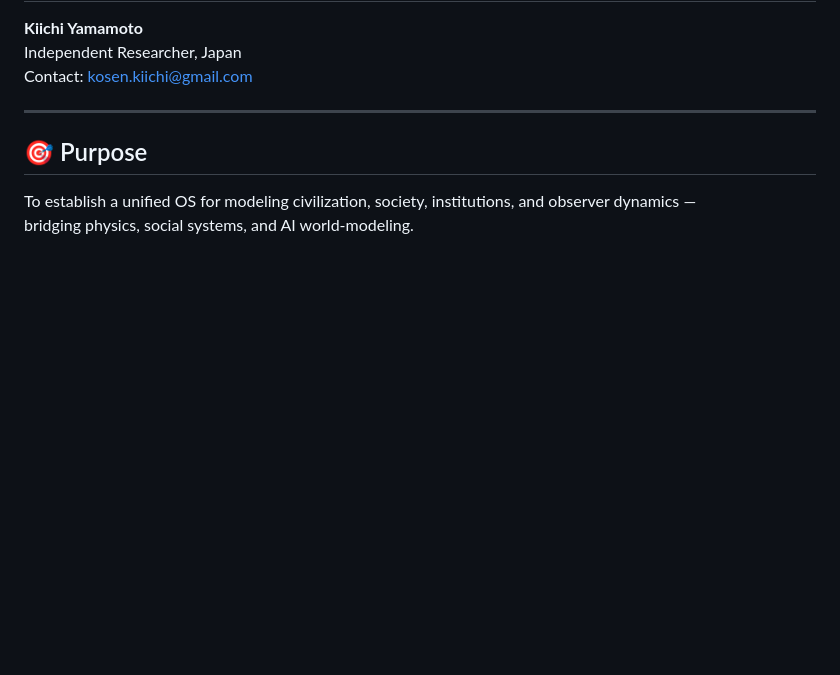
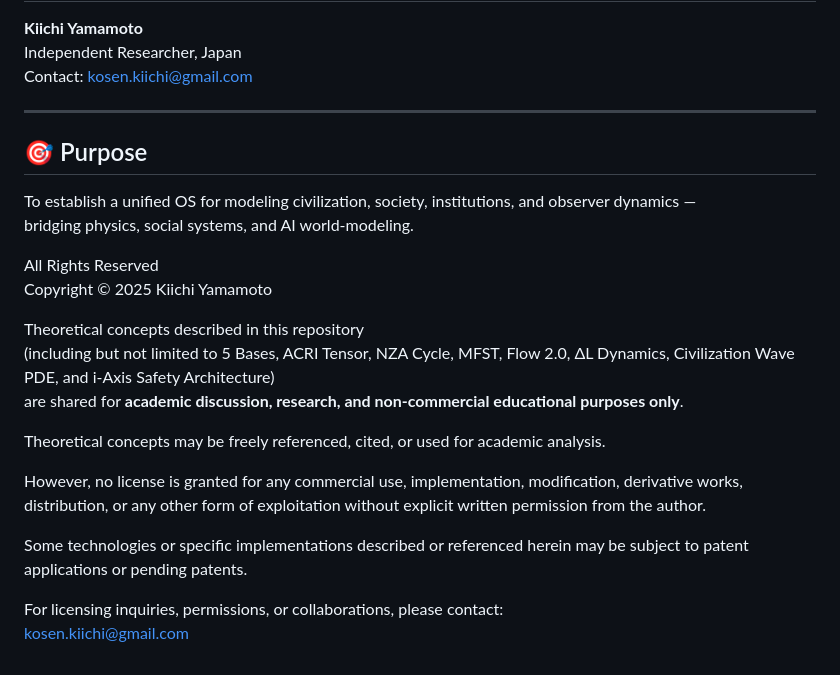
Before and after one commit to Kiichi-ACRI/ACRI-OS, a Markdown page: README.md, the part around the change. GitHub-like rendering; blank space fills up the shorter version.

```diff
--- a/README.md
+++ b/README.md
@@ -109,3 +109,19 @@ Contact: kosen.kiichi@gmail.com
 ## 🎯 Purpose
 To establish a unified OS for modeling civilization, society, institutions, and observer dynamics —
 bridging physics, social systems, and AI world-modeling.
+
+All Rights Reserved
+Copyright © 2025 Kiichi Yamamoto
+
+Theoretical concepts described in this repository
+(including but not limited to 5 Bases, ACRI Tensor, NZA Cycle, MFST, Flow 2.0, ΔL Dynamics, Civilization Wave PDE, and i-Axis Safety Architecture)
+are shared for **academic discussion, research, and non-commercial educational purposes only**.
+
+Theoretical concepts may be freely referenced, cited, or used for academic analysis.
+
+However, no license is granted for any commercial use, implementation, modification, derivative works, distribution, or any other form of exploitation without explicit written permission from the author.
+
+Some technologies or specific implementations described or referenced herein may be subject to patent applications or pending patents.
+
+For licensing inquiries, permissions, or collaborations, please contact:
+kosen.kiichi@gmail.com
```
